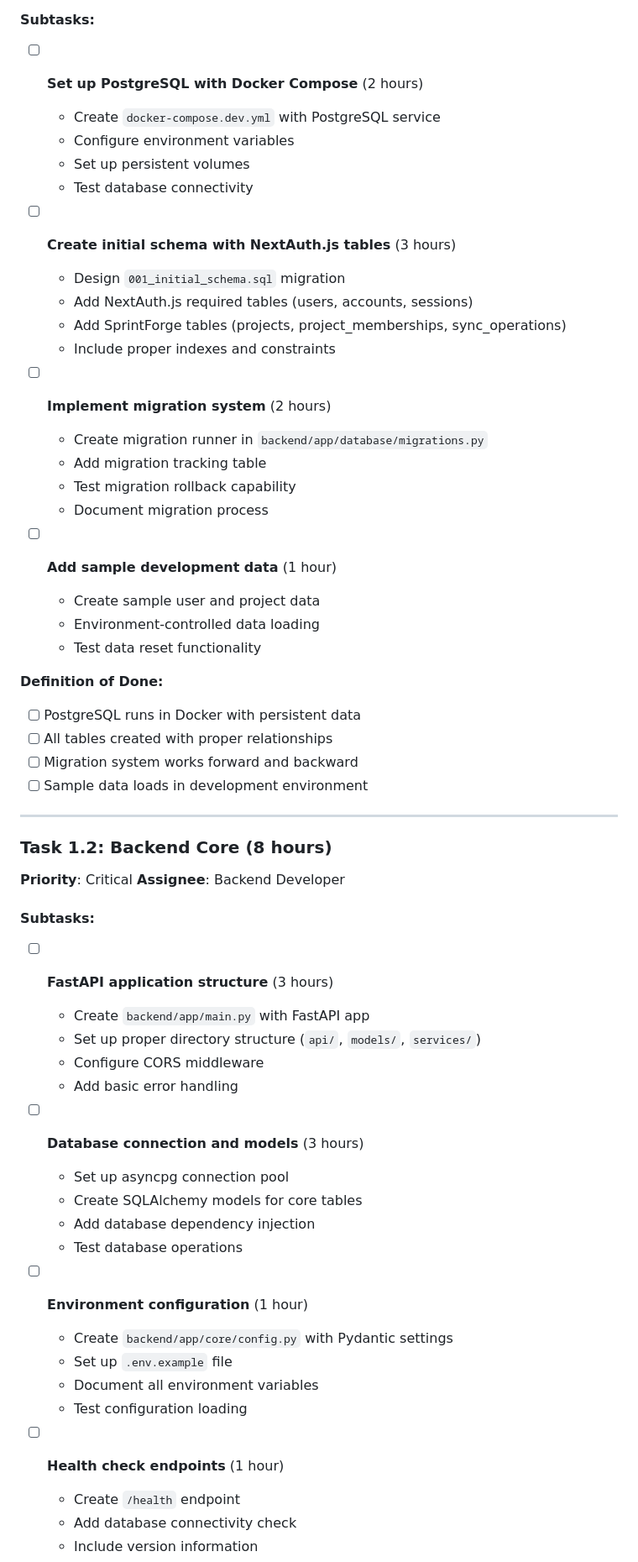
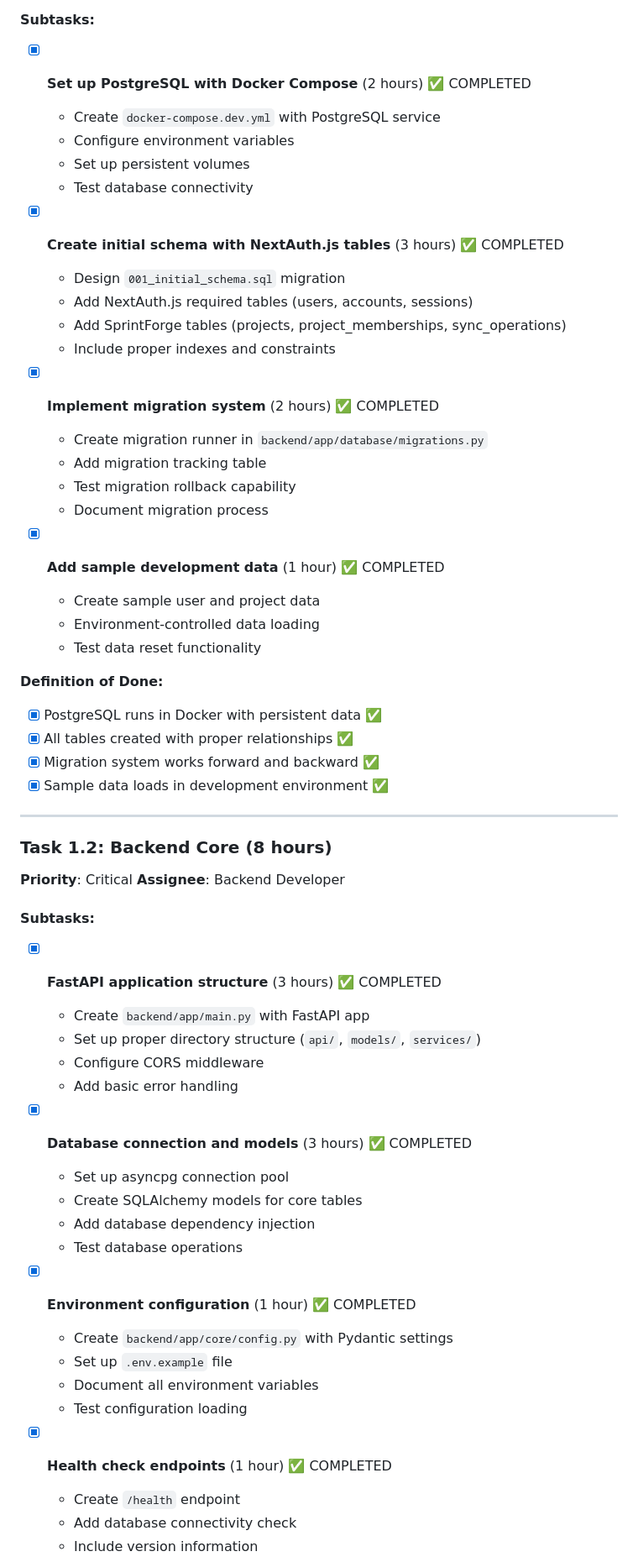
Before and after one commit to frankbria/sprintforge, a Markdown page: docs/sprint-1-tasks.md, the part around one of its changes. Shown at 84% size. Drawn GitHub-style.

```diff
--- a/docs/sprint-1-tasks.md
+++ b/docs/sprint-1-tasks.md
@@ -13,34 +13,34 @@
 **Assignee**: Backend Developer
 
 #### Subtasks:
-- [ ] **Set up PostgreSQL with Docker Compose** (2 hours)
+- [x] **Set up PostgreSQL with Docker Compose** (2 hours) ✅ COMPLETED
   - Create `docker-compose.dev.yml` with PostgreSQL service
   - Configure environment variables
   - Set up persistent volumes
   - Test database connectivity
 
-- [ ] **Create initial schema with NextAuth.js tables** (3 hours)
+- [x] **Create initial schema with NextAuth.js tables** (3 hours) ✅ COMPLETED
   - Design `001_initial_schema.sql` migration
   - Add NextAuth.js required tables (users, accounts, sessions)
   - Add SprintForge tables (projects, project_memberships, sync_operations)
   - Include proper indexes and constraints
 
-- [ ] **Implement migration system** (2 hours)
+- [x] **Implement migration system** (2 hours) ✅ COMPLETED
   - Create migration runner in `backend/app/database/migrations.py`
   - Add migration tracking table
   - Test migration rollback capability
   - Document migration process
 
-- [ ] **Add sample development data** (1 hour)
+- [x] **Add sample development data** (1 hour) ✅ COMPLETED
   - Create sample user and project data
   - Environment-controlled data loading
   - Test data reset functionality
 
 **Definition of Done:**
-- [ ] PostgreSQL runs in Docker with persistent data
-- [ ] All tables created with proper relationships
-- [ ] Migration system works forward and backward
-- [ ] Sample data loads in development environment
+- [x] PostgreSQL runs in Docker with persistent data ✅
+- [x] All tables created with proper relationships ✅
+- [x] Migration system works forward and backward ✅
+- [x] Sample data loads in development environment ✅
 
 ---
 
@@ -49,25 +49,25 @@
 **Assignee**: Backend Developer
 
 #### Subtasks:
-- [ ] **FastAPI application structure** (3 hours)
+- [x] **FastAPI application structure** (3 hours) ✅ COMPLETED
   - Create `backend/app/main.py` with FastAPI app
   - Set up proper directory structure (`api/`, `models/`, `services/`)
   - Configure CORS middleware
   - Add basic error handling
 
-- [ ] **Database connection and models** (3 hours)
+- [x] **Database connection and models** (3 hours) ✅ COMPLETED
   - Set up asyncpg connection pool
   - Create SQLAlchemy models for core tables
   - Add database dependency injection
   - Test database operations
 
-- [ ] **Environment configuration** (1 hour)
+- [x] **Environment configuration** (1 hour) ✅ COMPLETED
   - Create `backend/app/core/config.py` with Pydantic settings
   - Set up `.env.example` file
   - Document all environment variables
   - Test configuration loading
 
-- [ ] **Health check endpoints** (1 hour)
+- [x] **Health check endpoints** (1 hour) ✅ COMPLETED
   - Create `/health` endpoint
   - Add database connectivity check
   - Include version information
```
Also changed, not shown: other parts of docs/sprint-1-tasks.md (+128 -34 lines).
